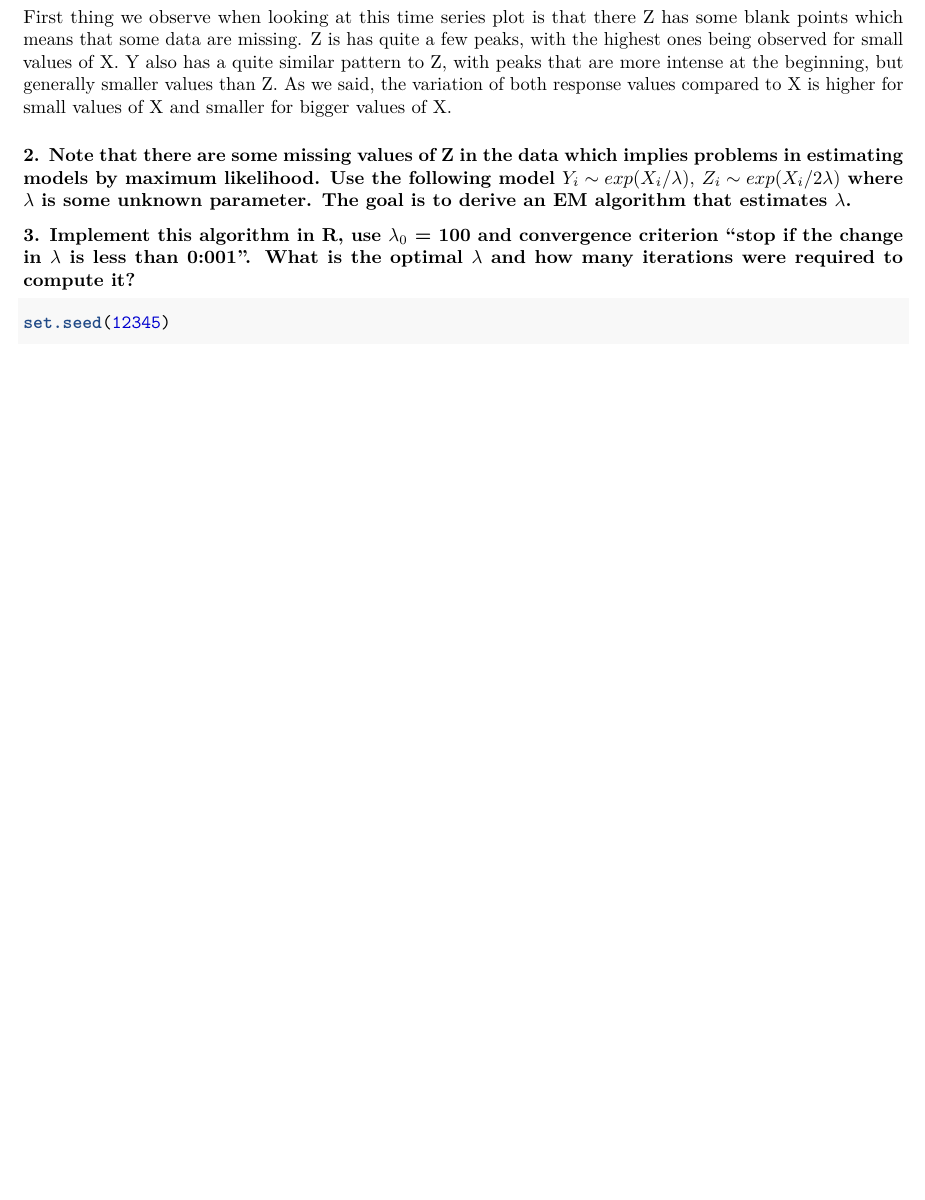
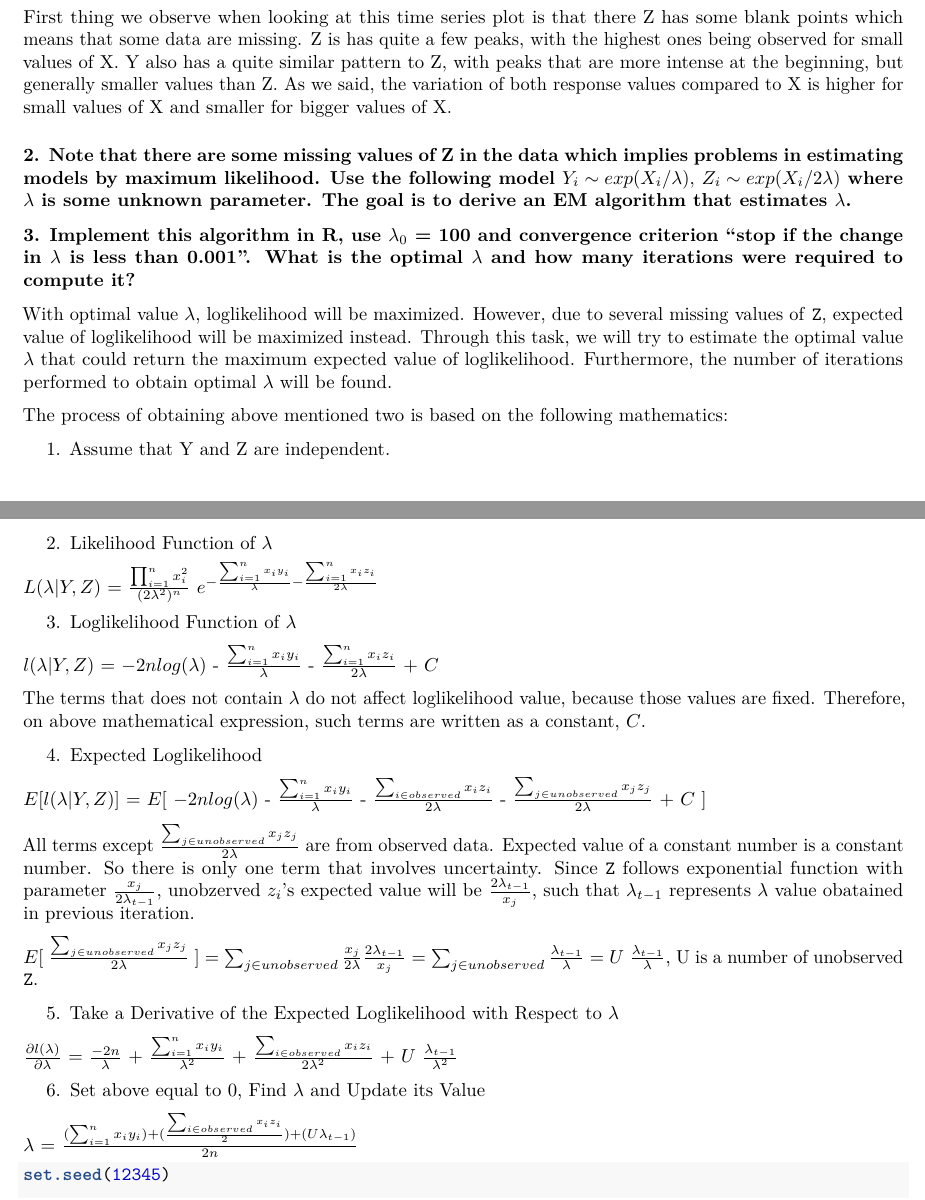
Before and after one commit to codercola-mw/Computational-Stat, an R Markdown document (lab6/Lab6_Vaso.Rmd): part of page 6 of 8 before the commit and two parts of pages 6 and 7 of 8 after it, the two joined at a grey line, cut so that both start at the same text, the shorter picture padded with empty space. Rendered offline with R 4.5, knitr and Pandoc, then LaTeX, with nearby package versions; some code elsewhere in the file could not run offline.

Commit message:
adding 2-3 explanation

````diff
--- a/lab6/Lab6_Vaso.Rmd
+++ b/lab6/Lab6_Vaso.Rmd
@@ -174,7 +173,44 @@ As we said, the variation of both response values compared to X is higher for sm
 
 
 
-### 3. Implement this algorithm in R, use $\lambda_0$ = 100 and convergence criterion "stop if the change in $\lambda$ is less than 0:001". What is the optimal $\lambda$ and how many iterations were required to compute it?
+### 3. Implement this algorithm in R, use $\lambda_0$ = 100 and convergence criterion "stop if the change in $\lambda$ is less than 0.001". What is the optimal $\lambda$ and how many iterations were required to compute it?
+
+ With optimal value $\lambda$, loglikelihood will be maximized. However, due to several missing values of `Z`, expected value of loglikelihood will be maximized instead. Through this task, we will try to estimate the optimal value $\lambda$ that could return the maximum expected value of loglikelihood. Furthermore, the number of iterations performed to obtain optimal $\lambda$ will be found.
+
+ The process of obtaining above mentioned two is based on the following mathematics:
+
+1. Assume that Y and Z are independent.
+
+2. Likelihood Function of $\lambda$
+
+$L(\lambda|Y,Z)$ = $\frac{\prod_{i=1}^{n} x_i^2}{(2\lambda^2)^n}$ $e^{-\frac{\sum_{i=1}^{n} x_i y_i}{\lambda} -\frac{\sum_{i=1}^{n} x_i z_i}{2\lambda}}$
+
+3. Loglikelihood Function of $\lambda$
+
+$l(\lambda|Y,Z)$ = $-2nlog(\lambda)$ - $\frac{\sum_{i=1}^{n} x_i y_i}{\lambda}$ - $\frac{\sum_{i=1}^{n} x_i z_i}{2\lambda}$ + $C$
+
+ The terms that does not contain $\lambda$ do not affect loglikelihood value, because those values are fixed. Therefore, on above mathematical expression, such terms are written as a constant, $C$.
+
+4. Expected Loglikelihood
+
+$E[l(\lambda|Y,Z)]$ = $E[$ $-2nlog(\lambda)$ - $\frac{\sum_{i=1}^{n} x_i y_i}{\lambda}$ - $\frac{\sum_{i \in observed} x_i z_i}{2\lambda}$ - $\frac{\sum_{j \in unobserved} x_j z_j}{2\lambda}$ + $C$ $]$
+
+ All terms except $\frac{\sum_{j \in unobserved} x_j z_j}{2\lambda}$ are from observed data. Expected value of a constant number is a constant number. So there is only one term that involves uncertainty. Since `Z` follows exponential function with parameter $\frac{x_j}{2\lambda_{t-1}}$, unobzerved $z_i$'s expected value will be $\frac{2\lambda_{t-1}}{x_j}$, such that ${\lambda_{t-1}}$ represents $\lambda$ value obatained in previous iteration.
+
+$E[$ $\frac{\sum_{j \in unobserved} x_j z_j}{2\lambda}$ $]$
+= $\sum_{j \in unobserved} \frac{x_j}{2\lambda} \frac{2\lambda_{t-1}}{x_j}$
+= $\sum_{j \in unobserved} \frac{\lambda_{t-1}}{\lambda}$
+= $U$ $\frac{\lambda_{t-1}}{\lambda}$, U is a number of unobserved `Z`.
+
+5. Take a Derivative of the Expected Loglikelihood with Respect to $\lambda$
+
+$\frac{\partial l(\lambda)}{\partial \lambda}$ = $\frac {-2n}{\lambda}$ + $\frac{\sum_{i=1}^{n} x_i y_i}{\lambda^2}$ + $\frac{\sum_{i \in observed} x_i z_i}{2\lambda^2}$ + $U$ $\frac{\lambda_{t-1}}{\lambda^2}$
+
+6. Set above equal to 0, Find $\lambda$ and Update its Value
+
+$\lambda$ = $\frac{(\sum_{i=1}^{n} x_i y_i)+(\frac{\sum_{i \in observed} x_i z_i}{2})+(U\lambda_{t-1})}{2n}$
+
+
 ```{r}
 set.seed(12345)
 
````
Also changed, not shown: lab6/Lab6_Vaso.Rmd (5 more changed lines).
